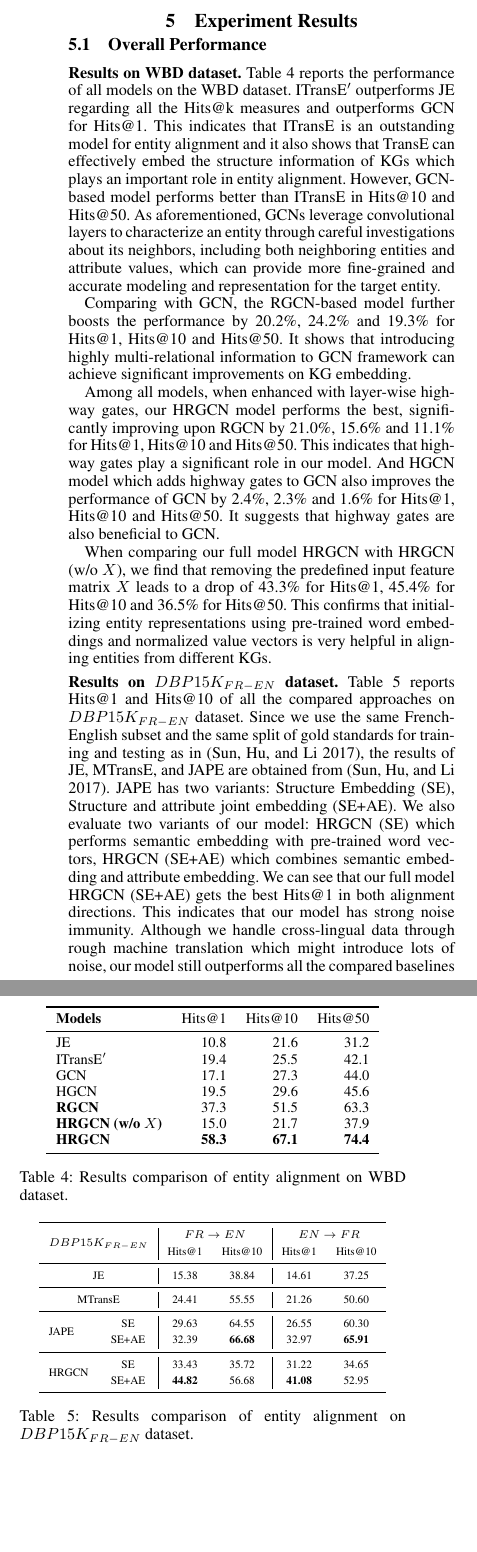
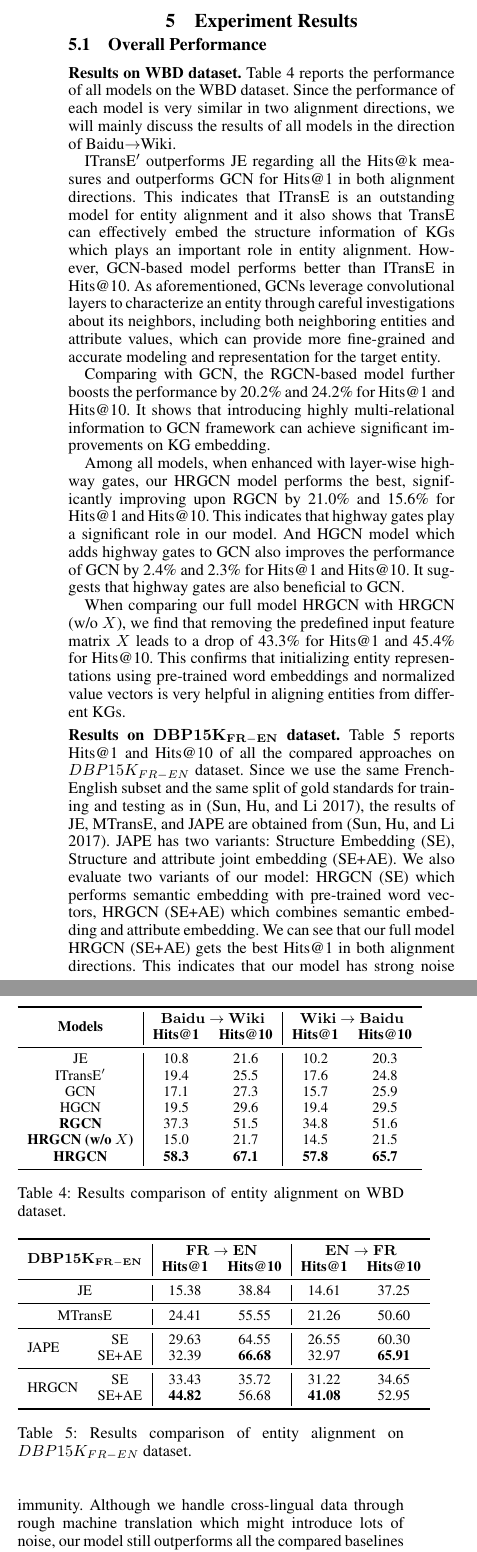
Before and after one commit to ibadminton-ed/entityKB, a LaTeX paper (main.tex, which reads experiment.tex): two parts of the columns of page 6 of 9, joined at a grey line, cut so that both start at the same text, the shorter picture padded with empty space. Compiled offline with pdfLaTeX.

Commit message:
Update experiment.tex

```diff
--- a/experiment.tex
+++ b/experiment.tex
@@ -7,49 +7,52 @@
 
 	\subsection{Overall Performance}
 	\cparagraph{Results on WBD dataset}
-    Table~\ref{f1} reports the performance of all models on the WBD dataset. ITransE$'$ outperforms JE regarding all the Hits@k measures and outperforms GCN for Hits@1. This indicates that ITransE is an
+    Table~\ref{f1} reports the performance of all models on the WBD dataset. Since the performance of each model is very similar in two alignment directions, we will mainly discuss the results of all models in the direction of Baidu$\rightarrow$Wiki.
+
+    ITransE$'$ outperforms JE regarding all the Hits@k measures and outperforms GCN for Hits@1 in both alignment directions. This indicates that ITransE is an
 outstanding model for entity alignment and it also shows that TransE can effectively embed the structure information of KGs which plays an
-important role in entity alignment. However, GCN-based model performs better than ITransE in Hits@10 and Hits@50. As aforementioned, GCNs
+important role in entity alignment. However, GCN-based model performs better than ITransE in Hits@10. As aforementioned, GCNs
 leverage convolutional layers to characterize an entity through careful investigations about its neighbors, including both neighboring
 entities and attribute values, which can provide more fine-grained and accurate modeling and representation for the target entity.
 
 
-	Comparing with GCN, the RGCN-based model further boosts the performance by 20.2\%, 24.2\% and 19.3\% for Hits@1, Hits@10 and Hits@50. It shows that introducing highly multi-relational information to GCN framework can achieve significant improvements on KG embedding.
+	Comparing with GCN, the RGCN-based model further boosts the performance by 20.2\% and 24.2\% for Hits@1 and Hits@10. It shows that introducing highly multi-relational information to GCN framework can achieve significant improvements on KG embedding.
 
-	Among all models, when enhanced with layer-wise highway gates, our HRGCN model performs the best, significantly improving upon RGCN by 21.0\%, 15.6\% and 11.1\% for Hits@1, Hits@10 and Hits@50. This indicates that highway gates play a significant role in our model. And HGCN model which adds highway gates to GCN also improves the performance of GCN by 2.4\%, 2.3\% and 1.6\% for Hits@1, Hits@10 and Hits@50. It suggests that highway gates are also beneficial to GCN.
+	Among all models, when enhanced with layer-wise highway gates, our HRGCN model performs the best, significantly improving upon RGCN by 21.0\% and 15.6\% for Hits@1 and Hits@10. This indicates that highway gates play a significant role in our model. And HGCN model which adds highway gates to GCN also improves the performance of GCN by 2.4\% and 2.3\% for Hits@1 and Hits@10. It suggests that highway gates are also beneficial to GCN.
 
-	When comparing our full model HRGCN with HRGCN (w/o $X$), we find that removing the predefined input feature matrix $X$ leads to a drop of 43.3\% for Hits@1, 45.4\% for Hits@10 and 36.5\% for Hits@50. This confirms that initializing entity representations using pre-trained word embeddings and normalized value vectors is very helpful in aligning entities from different KGs.
+	When comparing our full model HRGCN with HRGCN (w/o $X$), we find that removing the predefined input feature matrix $X$ leads to a drop of 43.3\% for Hits@1 and 45.4\% for Hits@10. This confirms that initializing entity representations using pre-trained word embeddings and normalized value vectors is very helpful in aligning entities from different KGs.
 
-	\cparagraph{Results on $DBP15K_{FR-EN}$ dataset}
-	Table~\ref{cross} reports Hits@1 and Hits@10 of all the compared approaches on $DBP15K_{FR-EN}$ dataset. Since we use the same French-English subset and the same split of gold standards for training and testing as in~\cite{sun2017cross}, the results of JE, MTransE, and JAPE are obtained from~\cite{sun2017cross}. JAPE has two variants: Structure Embedding (SE), Structure and attribute joint embedding (SE+AE). We also evaluate two variants of our model: HRGCN (SE) which performs semantic embedding with pre-trained word vectors, HRGCN (SE+AE) which combines semantic embedding and attribute embedding. We can see that our full model HRGCN (SE+AE) gets the best Hits@1 in both alignment directions. This indicates that our model has strong noise immunity. Although we handle cross-lingual data through rough machine translation which might introduce lots of noise, our model still outperforms all the compared baselines regarding Hits@1. JAPE (SE+AE) outperforms HRGCN (SE+AE) by 10\%-13\% for Hits@10. It shows that JAPE is an
+	\cparagraph{Results on $\bf DBP15K_{FR-EN}$ dataset}
+	Table~\ref{cross} reports Hits@1 and Hits@10 of all the compared approaches on $DBP15K_{FR-EN}$ dataset. Since we use the same French-English subset and the same split of gold standards for training and testing as in~\cite{sun2017cross}, the results of JE, MTransE, and JAPE are obtained from~\cite{sun2017cross}. JAPE has two variants: Structure Embedding (SE), Structure and attribute joint embedding (SE+AE). We also evaluate two variants of our model: HRGCN (SE) which performs semantic embedding with pre-trained word vectors, HRGCN (SE+AE) which combines semantic embedding and attribute embedding. We can see that our full model HRGCN (SE+AE) gets the best Hits@1 in both alignment directions. This indicates that our model has strong noise immunity. Although we handle cross-lingual data through rough machine translation which might introduce lots of noise, our model still outperforms all the compared baselines regarding Hits@1. JAPE (SE+AE) outperforms HRGCN (SE+AE) by 10\%$\sim$13\% for Hits@10. It shows that JAPE is an
 	excellent model for entity alignmentmight. However JAPE needs additional aligned relations and attributes, while our model does not need such high-quality seed alignment data.
 
 		\begin{table}
 		\centering
 		\small
-		\begin{tabular}{lrrr}
+		\begin{tabular}{c|cc|cc}
 			\toprule
-			\bf Models & Hits@1 & Hits@10 & Hits@50 \\
+			\multirow{2}{*}{\bf Models} &  \multicolumn{2}{c|}{$\bf Baidu \rightarrow Wiki$} & \multicolumn{2}{c}{$\bf Wiki \rightarrow Baidu$} \\
+			& \bf Hits@1 & \bf Hits@10 & \bf Hits@1 & \bf Hits@10 \\
 			\midrule
-			JE & 10.8 & 21.6 & 31.2 \\
-			ITransE$'$ & 19.4 & 25.5 & 42.1 \\
-			GCN & 17.1 & 27.3 & 44.0 \\
-			HGCN & 19.5 & 29.6 & 45.6 \\
-			\bf RGCN & 37.3 & 51.5 & 63.3 \\
-			\bf HRGCN (w/o $X$) & 15.0 & 21.7 & 37.9  \\
-			\bf HRGCN & \bf 58.3 & \bf 67.1 & \bf 74.4 \\
+			JE & 10.8 & 21.6 & 10.2 & 20.3 \\
+			ITransE$'$ & 19.4 & 25.5 & 17.6 & 24.8 \\
+			GCN & 17.1 & 27.3 & 15.7 & 25.9 \\
+			HGCN & 19.5 & 29.6 & 19.4 & 29.5  \\
+			\bf RGCN & 37.3 & 51.5 & 34.8 & 51.6 \\
+			\bf HRGCN (w/o $X$) & 15.0 & 21.7 & 14.5 & 21.5 \\
+			\bf HRGCN & \bf 58.3 & \bf 67.1 & \bf 57.8 & \bf 65.7 \\
 			\bottomrule
 		\end{tabular}
 		\caption{Results comparison of entity alignment on WBD dataset.}
 		\label{f1}
 	\end{table}
-		\begin{table}
+	\begin{table}
 		\centering
-		\scriptsize
+		\small
 		\begin{tabular}{lc|cc|cc}
 			\toprule
-			\multicolumn{2}{c|}{\multirow{2}{*}{$DBP15K_{FR-EN}$}} & \multicolumn{2}{c|}{$FR \rightarrow EN$} & \multicolumn{2}{c}{$EN \rightarrow FR$} \\
-			& & Hits@1 & Hits@10 & Hits@1 & Hits@10 \\
+			\multicolumn{2}{c|}{\multirow{2}{*}{$\bf DBP15K_{FR-EN}$}} & \multicolumn{2}{c|}{$\bf FR \rightarrow EN$} & \multicolumn{2}{c}{$\bf EN \rightarrow FR$} \\
+			& & \bf Hits@1 & \bf Hits@10 & \bf Hits@1 & \bf Hits@10 \\
 			\midrule
 			\multicolumn{2}{c|}{JE} & 15.38 & 38.84 & 14.61 & 37.25 \\
 			\midrule
```
Also changed, not shown: experiment.tex (12 more changed lines).
